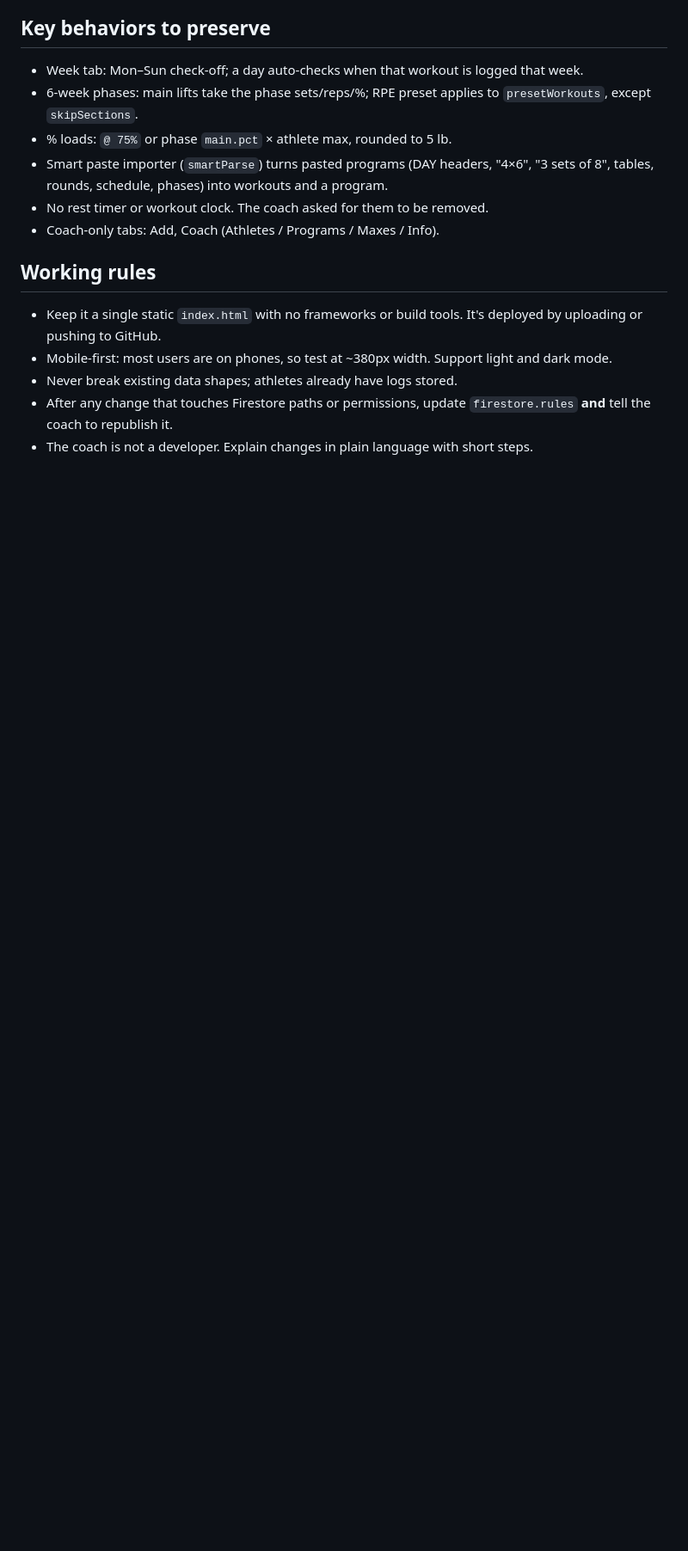
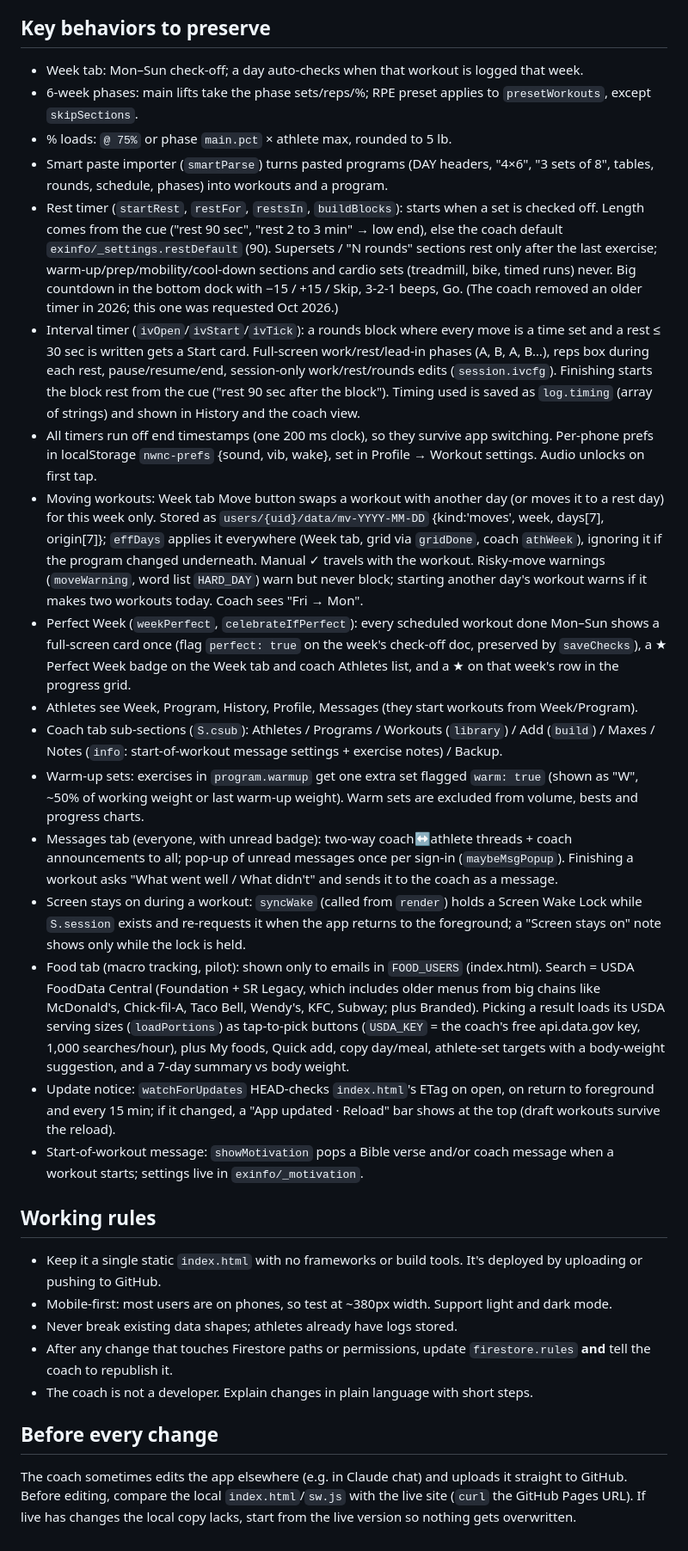
Before and after one commit to hjrivera15/noworknocheck, a Markdown page: CLAUDE.md, the part around one of its changes. Shown at 86% size. Drawn GitHub-style; blank space fills up the shorter version.

```diff
--- a/CLAUDE.md
+++ b/CLAUDE.md
@@ -35,8 +38,19 @@ Workout tracking app for a strength coach (Heriberto) and his athletes. It works
 - 6-week phases: main lifts take the phase sets/reps/%; RPE preset applies to `presetWorkouts`, except `skipSections`.
 - % loads: `@ 75%` or phase `main.pct` × athlete max, rounded to 5 lb.
 - Smart paste importer (`smartParse`) turns pasted programs (DAY headers, "4×6", "3 sets of 8", tables, rounds, schedule, phases) into workouts and a program.
-- No rest timer or workout clock. The coach asked for them to be removed.
-- Coach-only tabs: Add, Coach (Athletes / Programs / Maxes / Info).
+- Rest timer (`startRest`, `restFor`, `restsIn`, `buildBlocks`): starts when a set is checked off. Length comes from the cue ("rest 90 sec", "rest 2 to 3 min" → low end), else the coach default `exinfo/_settings.restDefault` (90). Supersets / "N rounds" sections rest only after the last exercise; warm-up/prep/mobility/cool-down sections and cardio sets (treadmill, bike, timed runs) never. Big countdown in the bottom dock with −15 / +15 / Skip, 3-2-1 beeps, Go. (The coach removed an older timer in 2026; this one was requested Oct 2026.)
+- Interval timer (`ivOpen`/`ivStart`/`ivTick`): a rounds block where every move is a time set and a rest ≤ 30 sec is written gets a Start card. Full-screen work/rest/lead-in phases (A, B, A, B…), reps box during each rest, pause/resume/end, session-only work/rest/rounds edits (`session.ivcfg`). Finishing starts the block rest from the cue ("rest 90 sec after the block"). Timing used is saved as `log.timing` (array of strings) and shown in History and the coach view.
+- All timers run off end timestamps (one 200 ms clock), so they survive app switching. Per-phone prefs in localStorage `nwnc-prefs` {sound, vib, wake}, set in Profile → Workout settings. Audio unlocks on first tap.
+- Moving workouts: Week tab Move button swaps a workout with another day (or moves it to a rest day) for this week only. Stored as `users/{uid}/data/mv-YYYY-MM-DD` {kind:'moves', week, days[7], origin[7]}; `effDays` applies it everywhere (Week tab, grid via `gridDone`, coach `athWeek`), ignoring it if the program changed underneath. Manual ✓ travels with the workout. Risky-move warnings (`moveWarning`, word list `HARD_DAY`) warn but never block; starting another day's workout warns if it makes two workouts today. Coach sees "Fri → Mon".
+- Perfect Week (`weekPerfect`, `celebrateIfPerfect`): every scheduled workout done Mon–Sun shows a full-screen card once (flag `perfect: true` on the week's check-off doc, preserved by `saveChecks`), a ★ Perfect Week badge on the Week tab and coach Athletes list, and a ★ on that week's row in the progress grid.
+- Athletes see Week, Program, History, Profile, Messages (they start workouts from Week/Program).
+- Coach tab sub-sections (`S.csub`): Athletes / Programs / Workouts (`library`) / Add (`build`) / Maxes / Notes (`info`: start-of-workout message settings + exercise notes) / Backup.
+- Warm-up sets: exercises in `program.warmup` get one extra set flagged `warm: true` (shown as "W", ~50% of working weight or last warm-up weight). Warm sets are excluded from volume, bests and progress charts.
+- Messages tab (everyone, with unread badge): two-way coach↔athlete threads + coach announcements to all; pop-up of unread messages once per sign-in (`maybeMsgPopup`). Finishing a workout asks "What went well / What didn't" and sends it to the coach as a message.
+- Screen stays on during a workout: `syncWake` (called from `render`) holds a Screen Wake Lock while `S.session` exists and re-requests it when the app returns to the foreground; a "Screen stays on" note shows only while the lock is held.
+- Food tab (macro tracking, pilot): shown only to emails in `FOOD_USERS` (index.html). Search = USDA FoodData Central (Foundation + SR Legacy, which includes older menus from big chains like McDonald's, Chick-fil-A, Taco Bell, Wendy's, KFC, Subway; plus Branded). Picking a result loads its USDA serving sizes (`loadPortions`) as tap-to-pick buttons (`USDA_KEY` = the coach's free api.data.gov key, 1,000 searches/hour), plus My foods, Quick add, copy day/meal, athlete-set targets with a body-weight suggestion, and a 7-day summary vs body weight.
+- Update notice: `watchForUpdates` HEAD-checks `index.html`'s ETag on open, on return to foreground and every 15 min; if it changed, a "App updated · Reload" bar shows at the top (draft workouts survive the reload).
+- Start-of-workout message: `showMotivation` pops a Bible verse and/or coach message when a workout starts; settings live in `exinfo/_motivation`.
 
 ## Working rules
 - Keep it a single static `index.html` with no frameworks or build tools. It's deployed by uploading or pushing to GitHub.
@@ -44,3 +58,6 @@ Workout tracking app for a strength coach (Heriberto) and his athletes. It works
 - Never break existing data shapes; athletes already have logs stored.
 - After any change that touches Firestore paths or permissions, update `firestore.rules` **and** tell the coach to republish it.
 - The coach is not a developer. Explain changes in plain language with short steps.
+
+## Before every change
+The coach sometimes edits the app elsewhere (e.g. in Claude chat) and uploads it straight to GitHub. Before editing, compare the local `index.html`/`sw.js` with the live site (`curl` the GitHub Pages URL). If live has changes the local copy lacks, start from the live version so nothing gets overwritten.
```
Also changed, not shown: other parts of CLAUDE.md (+9 -6 lines).
